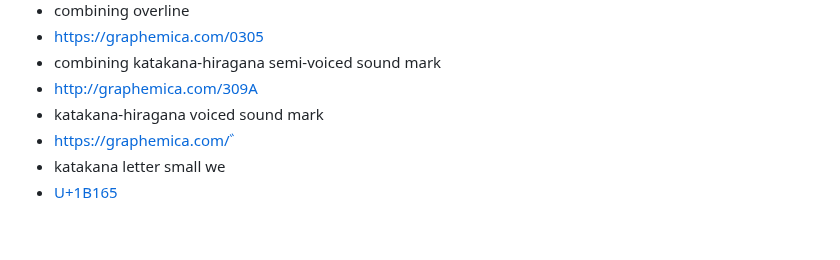
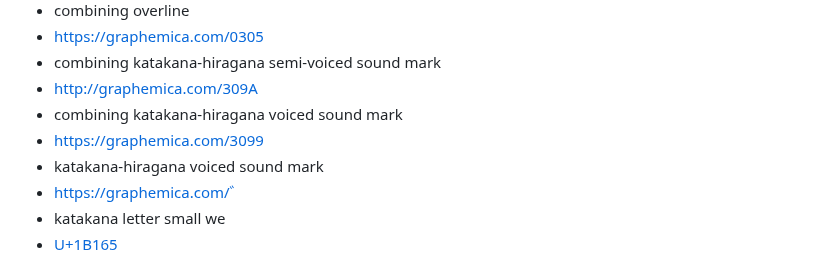
Before and after one commit to taipalogy/susiahethong, a Markdown page: reference.md, the part around the change. Drawn GitHub-style; blank space fills up the shorter version.

```diff
--- a/reference.md
+++ b/reference.md
@@ -152,6 +152,8 @@
  * [https://graphemica.com/0305](https://graphemica.com/0305)
 * combining katakana-hiragana semi-voiced sound mark
  * [http://graphemica.com/309A](http://graphemica.com/309A)
+* combining katakana-hiragana voiced sound mark
+ * [https://graphemica.com/3099](https://graphemica.com/3099)
 * katakana-hiragana voiced sound mark
  * [https://graphemica.com/゛](https://graphemica.com/゛)
 * katakana letter small we
```
